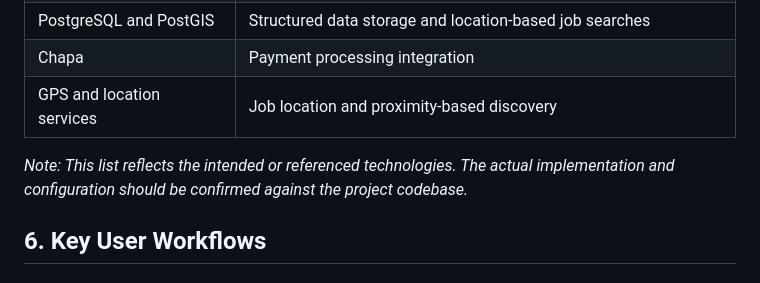
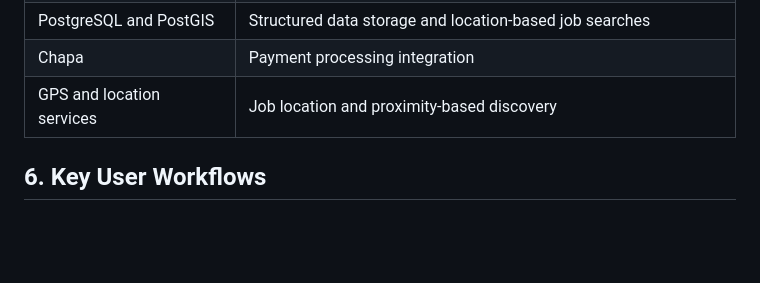
Before and after one commit to Leul0M/Seralegn, a Markdown page: README.md, the part around the change. Rendered like a GitHub page; blank space fills up the shorter version.

Commit message:
Remove note on technology confirmation
Removed note about confirming technologies against the codebase.

```diff
--- a/README.md
+++ b/README.md
@@ -74,7 +74,6 @@ The project plans to use the following services and technologies:
 | Chapa | Payment processing integration |
 | GPS and location services | Job location and proximity-based discovery |
 
-*Note: This list reflects the intended or referenced technologies. The actual implementation and configuration should be confirmed against the project codebase.*
 
 ## 6. Key User Workflows
 
```
